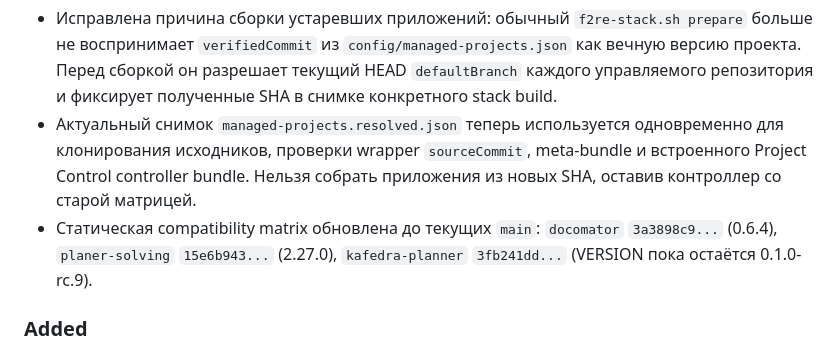
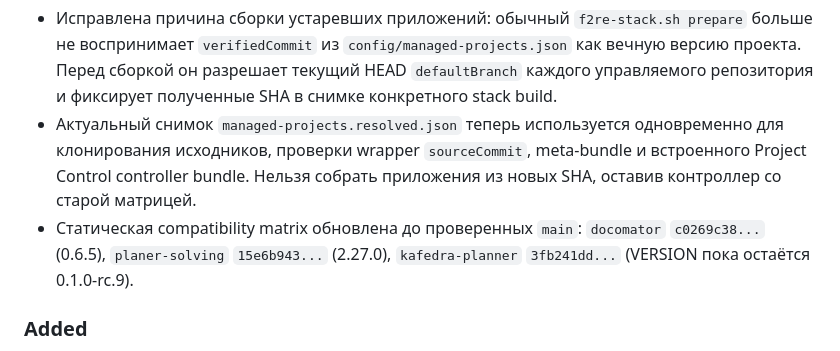
Before and after one commit to f2re/meta, a Markdown page: CHANGELOG.md, the part around the change. Drawn GitHub-style.

Commit message:
docs: record verified docomator 0.6.5 snapshot

```diff
--- a/CHANGELOG.md
+++ b/CHANGELOG.md
@@ -10,7 +10,7 @@
 
 - Исправлена причина сборки устаревших приложений: обычный `f2re-stack.sh prepare` больше не воспринимает `verifiedCommit` из `config/managed-projects.json` как вечную версию проекта. Перед сборкой он разрешает текущий HEAD `defaultBranch` каждого управляемого репозитория и фиксирует полученные SHA в снимке конкретного stack build.
 - Актуальный снимок `managed-projects.resolved.json` теперь используется одновременно для клонирования исходников, проверки wrapper `sourceCommit`, meta-bundle и встроенного Project Control controller bundle. Нельзя собрать приложения из новых SHA, оставив контроллер со старой матрицей.
-- Статическая compatibility matrix обновлена до текущих `main`: `docomator` `3a3898c9...` (0.6.4), `planer-solving` `15e6b943...` (2.27.0), `kafedra-planner` `3fb241dd...` (VERSION пока остаётся 0.1.0-rc.9).
+- Статическая compatibility matrix обновлена до проверенных `main`: `docomator` `c0269c38...` (0.6.5), `planer-solving` `15e6b943...` (2.27.0), `kafedra-planner` `3fb241dd...` (VERSION пока остаётся 0.1.0-rc.9).
 
 ### Added
 
```
